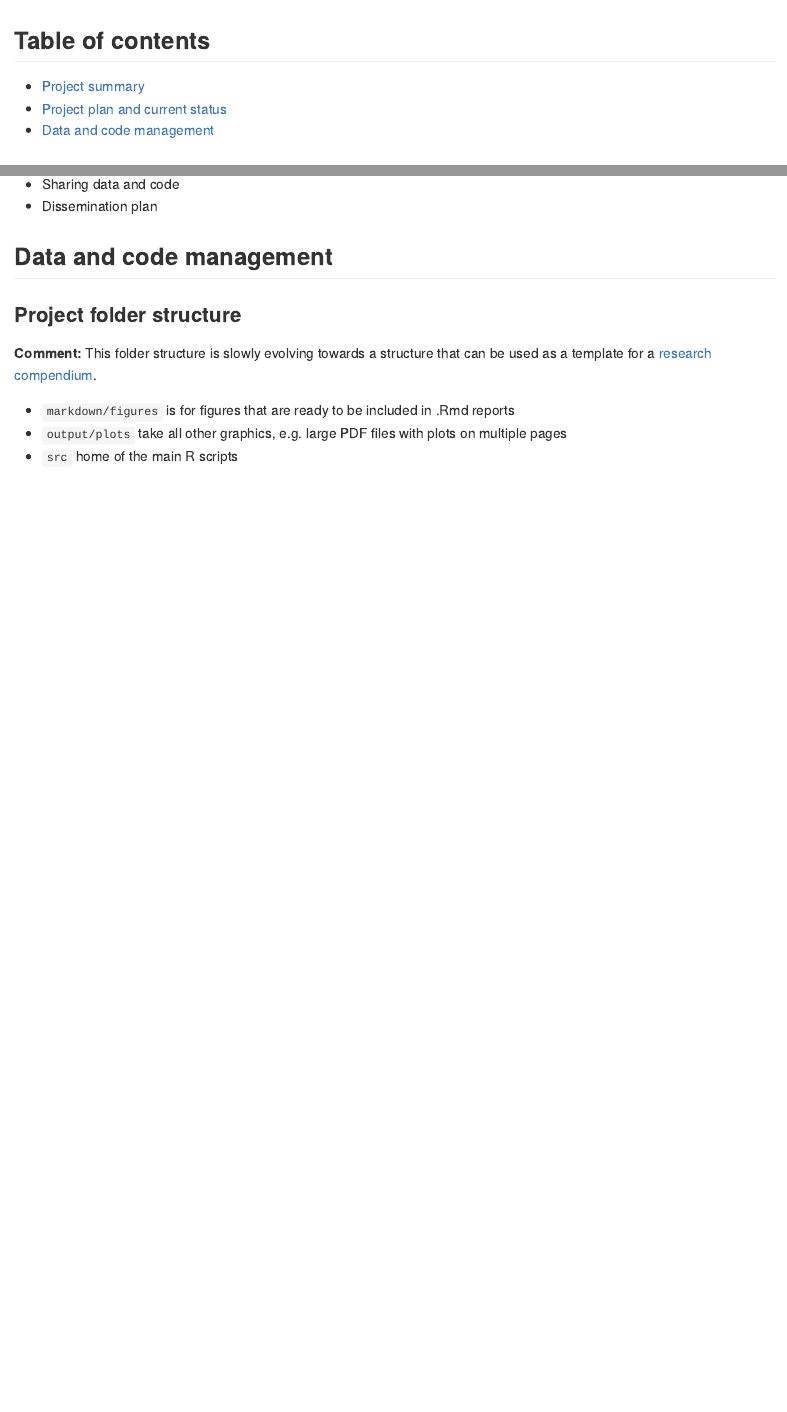
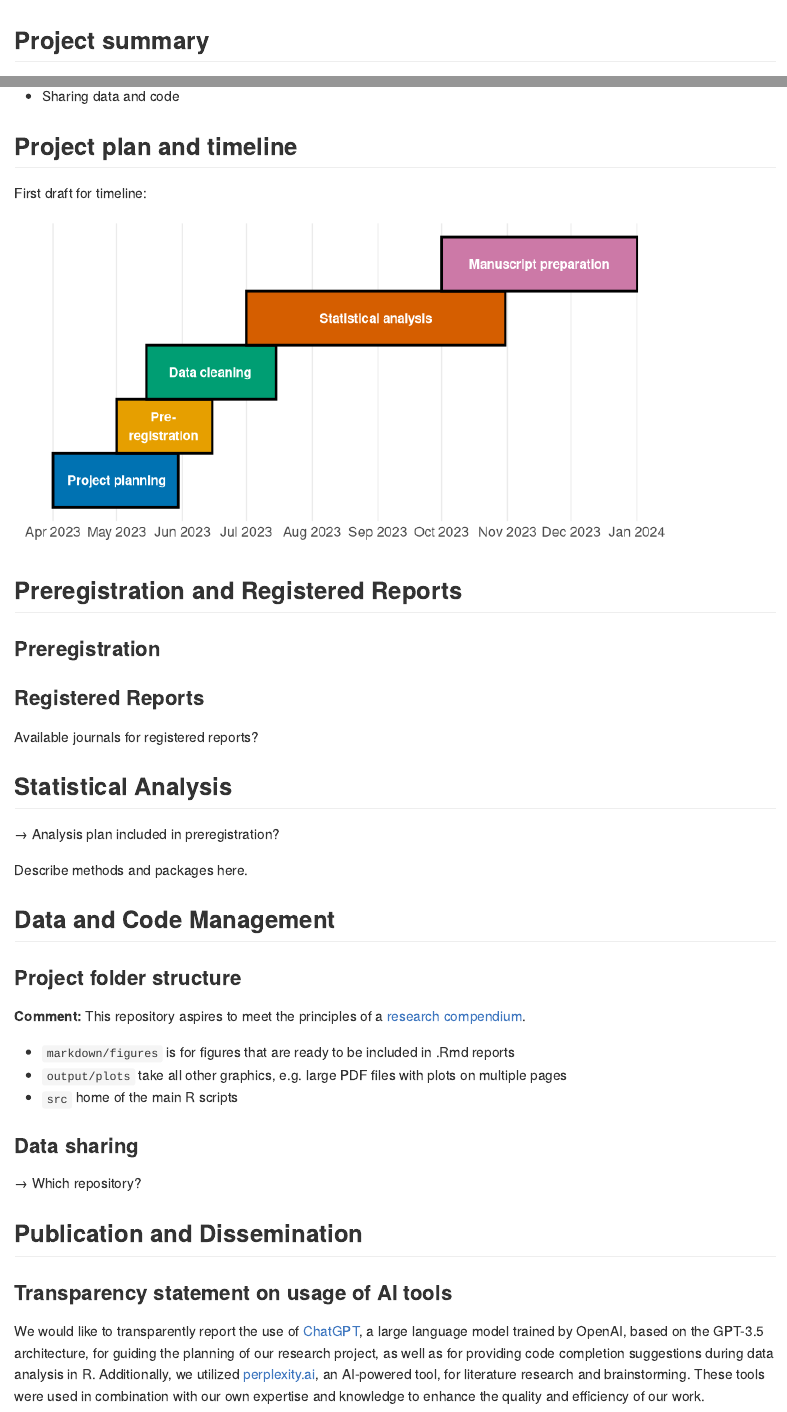
Before and after one commit to corneliushennch/prethod_data_wrangling, an R Markdown document (README.Rmd): the page in a window 1100 px wide, from 390 px down, and a second part further down, joined at a grey line. Rendered offline with R 4.5, knitr and Pandoc, with nearby package versions.

Commit message:
README with project plan and timeline

````diff
--- a/README.Rmd
+++ b/README.Rmd
@@ -17,13 +17,12 @@ Cornelius Hennch, last updated: `r format(Sys.time(), '%d.%m.%Y')`
 
 **RStudio-Version:** `r rstudioapi::versionInfo()$version`
 
-## Table of contents
+<!-- ## Table of contents -->
 
--   [Project summary](#Project%20summary)
--   [Project plan and current status](#project-plan-and-current-status)
--   [Data and code management](#data-and-code-management)
+<!-- -   [Project summary](#Project-summary) -->
+<!-- -   [Project plan and current status](#project-plan-and-current-status) -->
 
-## Project summary
+## Project summary {#project-summary}
 
 PreTHOD is a data analysis project at the [St. Hedwig university hospital of the Charité - Universitätsmedizin Berlin](https://psychiatrie-psychotherapie.charite.de/fuer_patienten/charite_im_shk/ "Link to hospital web-site") that tries to identify prognostic factors for the treatment outcome of depression by analyzing a dataset from routine clinical practice. The data were collected with tablet-based standardized self-rating tools both in the day clinic as well as the specialized ward for depression. Both settings work with the same cognitive-behavioral therapy program that consists of group and single therapeutic sessions as well as complementary therapies.
 
@@ -65,12 +68,79 @@ PreTHOD is a data analysis project at the [St. Hedwig university hospital of the
 -   Sharing data and code
--   Dissemination plan
 
-## Data and code management {#data-and-code-management}
+## Project plan and timeline {#project-plan-and-timeline}
+
+First draft for timeline:
+
+```{r timeline, fig.width=8,fig.height=4}
+
+library(tidyverse)
+
+# Create data frame for Gantt chart
+tasks <- c("Project planning", "Pre-\nregistration","Data cleaning", "Statistical analysis", "Manuscript preparation")
+start_date <- c("2023-04-01", "2023-05-01", "2023-05-15", "2023-07-01", "2023-10-01")
+end_date <- c("2023-05-30","2023-06-15", "2023-07-15", "2023-10-31", "2024-01-01")
+offset <- seq(1/length(tasks), 1, length.out = length(tasks))
+
+df <- data.frame(tasks, start_date, end_date)
+df$start_date <- as.Date(df$start_date)
+df$end_date <- as.Date(df$end_date)
+
+# Set colors for chart
+colors <- c("#0072B2", "#E69F00", "#009E73", "#D55E00", "#CC79A7")
+
+
+
+# Create Gantt chart
+ggplot(df, aes(xmin = start_date, xmax = end_date,
+               ymin = offset, ymax = offset + 1/length(tasks),
+               fill = fct_inorder(tasks))) +
+  geom_rect(linewidth = 1, color = "black") +
+  geom_text(aes(x = start_date + (end_date - start_date)/2, y = offset + 0.5/length(tasks),
+                label = tasks), size = 4, fontface = "bold", color = "white") +
+  scale_fill_manual(values = colors) +
+  scale_x_date(date_breaks = "1 month", date_labels = "%b %Y") +
+  theme_minimal() +
+  theme(panel.grid.major.y = element_blank(),
+        panel.grid.minor.y = element_blank(),
+        panel.grid.minor.x = element_blank(),
+        axis.text.x = element_text(size = 12),
+        axis.text.y = element_blank(),
+        axis.ticks.y = element_blank(),
+        plot.title = element_text(hjust = 0.5, size = 16),
+        legend.position = "none") +
+  labs(fill = "Tasks", x = NULL, y = NULL)
+```
+
+## Preregistration and Registered Reports
+
+### Preregistration
+
+### Registered Reports
+
+Available journals for registered reports?
+
+## Statistical Analysis
+
+→ Analysis plan included in preregistration?
+
+Describe methods and packages here.
+
+## Data and Code Management {#data-and-code-management}
 
 ### Project folder structure
 
-**Comment:** This folder structure is slowly evolving towards a structure that can be used as a template for a [research compendium](https://the-turing-way.netlify.app/reproducible-research/compendia.html?highlight=compendium "Research Compendia (The Turing way)").
+**Comment:** This repository aspires to meet the principles of a [research compendium](https://the-turing-way.netlify.app/reproducible-research/compendia.html?highlight=compendium "Research Compendia (The Turing way)").
 
 -   `markdown/figures` is for figures that are ready to be included in .Rmd reports
 -   `output/plots` take all other graphics, e.g. large PDF files with plots on multiple pages
 -   `src` home of the main R scripts
+
+### Data sharing
+
+→ Which repository?
+
+## Publication and Dissemination
+
+### Transparency statement on usage of AI tools
+
+We would like to transparently report the use of [ChatGPT](https://chat.openai.com), a large language model trained by OpenAI, based on the GPT-3.5 architecture, for guiding the planning of our research project, as well as for providing code completion suggestions during data analysis in R. Additionally, we utilized [perplexity.ai](perplexity.ai), an AI-powered tool, for literature research and brainstorming. These tools were used in combination with our own expertise and knowledge to enhance the quality and efficiency of our work.
````
Also changed, not shown: README.md, README_files/figure-gfm/timeline-1.png (added), src/01_import.R (line endings or trailing spaces), README.Rmd (52 more changed lines).
